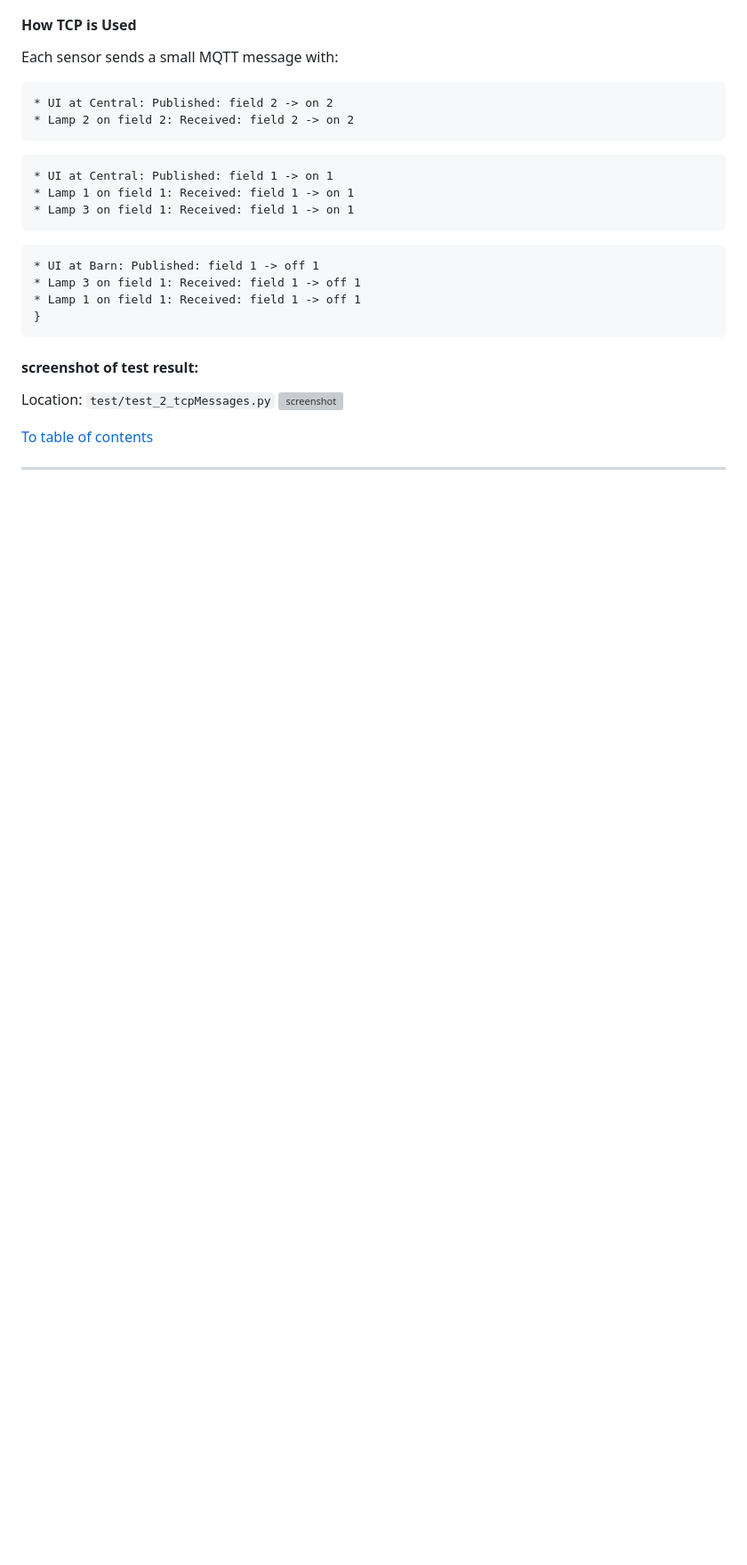
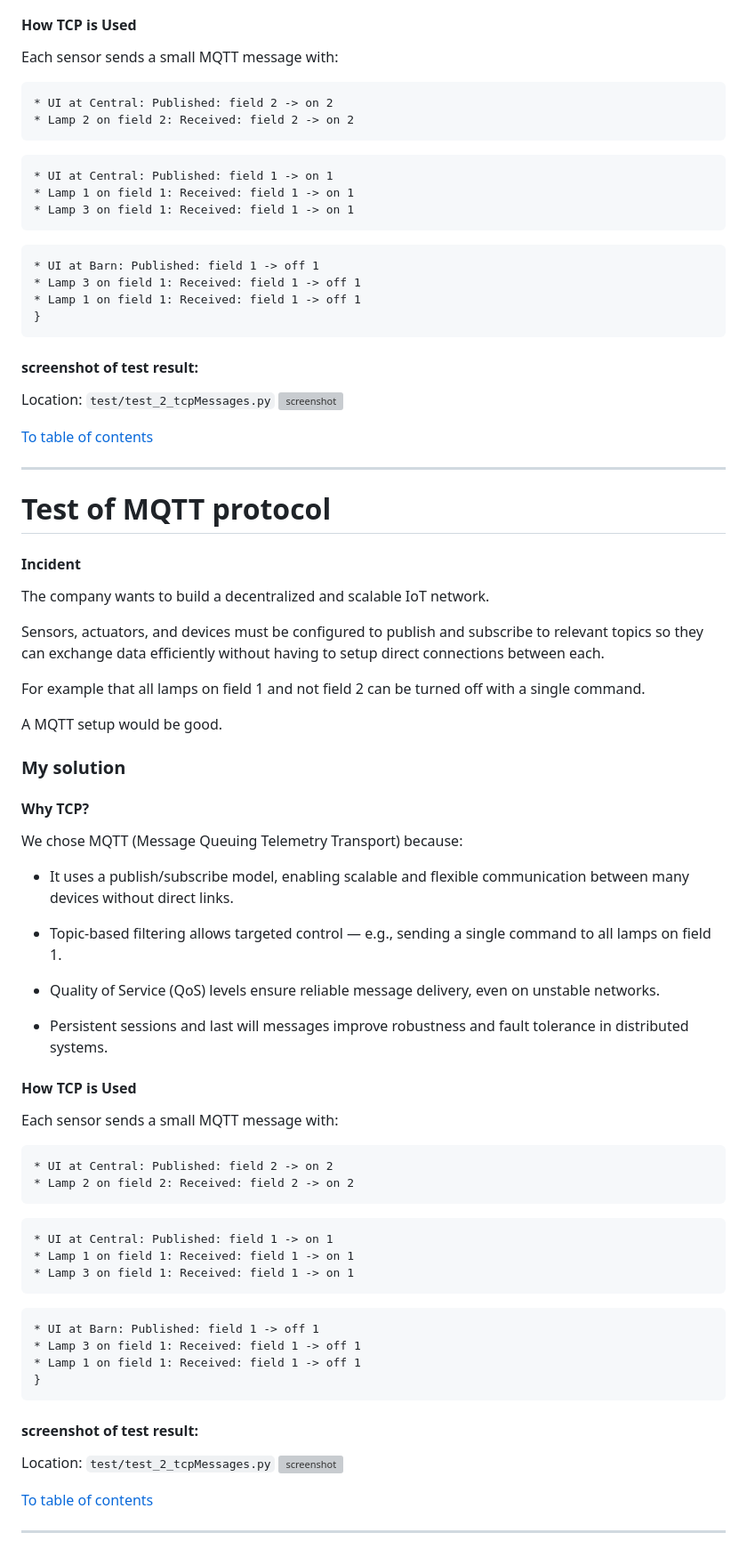
Before and after one commit to Yuzzers/SchoolStuff, a Markdown page: README_projekt_example_1.md, the part around one of its changes. Shown at 89% size. Rendered like a GitHub page; blank space fills up the shorter version; grey boxes are pictures that could not be loaded.

````diff
--- a/README_projekt_example_1.md
+++ b/README_projekt_example_1.md
@@ -224,3 +211,50 @@ Location: `test/test_2_tcpMessages.py`
 [To table of contents](#table-of-contents)
 
 ---
+# Test of MQTT protocol
+#### Incident
+The company wants to build a decentralized and scalable IoT network.
+
+Sensors, actuators, and devices must be configured to publish and subscribe to relevant topics so they can exchange data efficiently without having to setup direct connections between each.
+
+For example that all lamps on field 1 and not field 2 can be turned off with a single command.
+
+A MQTT setup would be good.
+
+### My solution
+#### Why TCP?
+
+We chose MQTT (Message Queuing Telemetry Transport) because:
+* It uses a publish/subscribe model, enabling scalable and flexible communication between many devices without direct links.
+
+* Topic-based filtering allows targeted control — e.g., sending a single command to all lamps on field 1.
+
+* Quality of Service (QoS) levels ensure reliable message delivery, even on unstable networks.
+
+* Persistent sessions and last will messages improve robustness and fault tolerance in distributed systems.
+
+#### How TCP is Used
+Each sensor sends a small MQTT message with:
+```
+* UI at Central: Published: field 2 -> on 2
+* Lamp 2 on field 2: Received: field 2 -> on 2
+```
+```
+* UI at Central: Published: field 1 -> on 1
+* Lamp 1 on field 1: Received: field 1 -> on 1
+* Lamp 3 on field 1: Received: field 1 -> on 1
+```
+```
+* UI at Barn: Published: field 1 -> off 1
+* Lamp 3 on field 1: Received: field 1 -> off 1
+* Lamp 1 on field 1: Received: field 1 -> off 1
+}
+```
+
+#### screenshot of test result:
+Location: `test/test_2_tcpMessages.py`
+![screenshot](https://bitbucket.org/BartlomiejRohardWarszawski/client_server_protocols/raw/main/images/6_1.png)
+
+[To table of contents](#table-of-contents)
+
+---
````
Also changed, not shown: other parts of README_projekt_example_1.md (+15 -28 lines).
